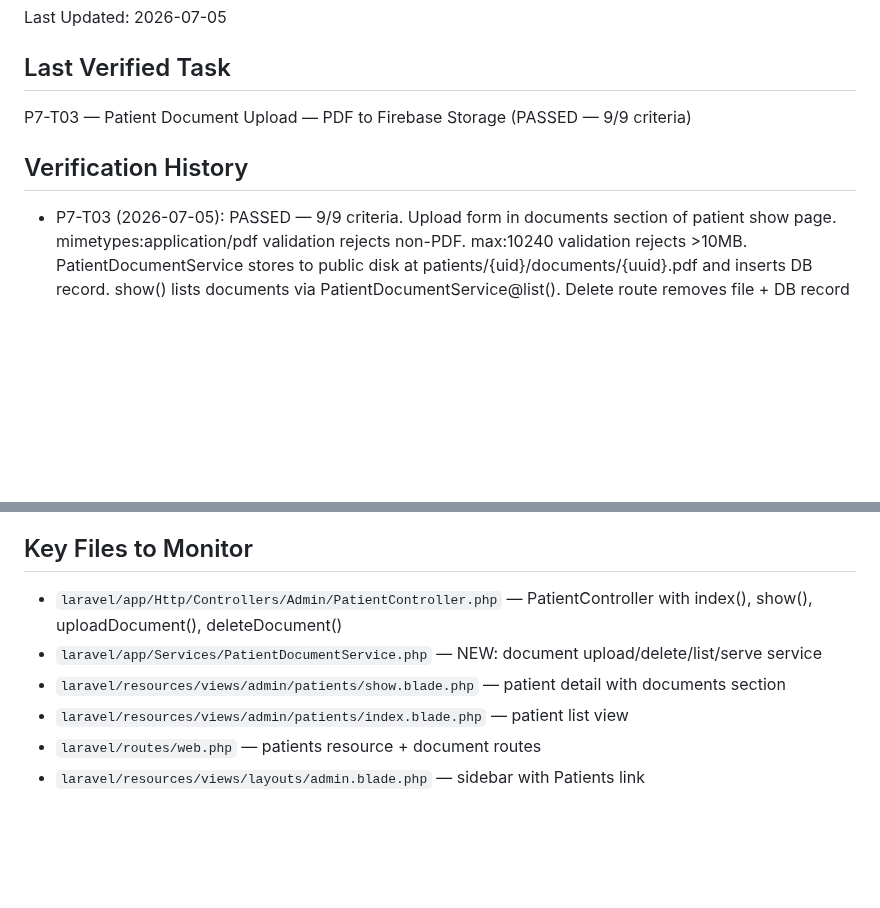
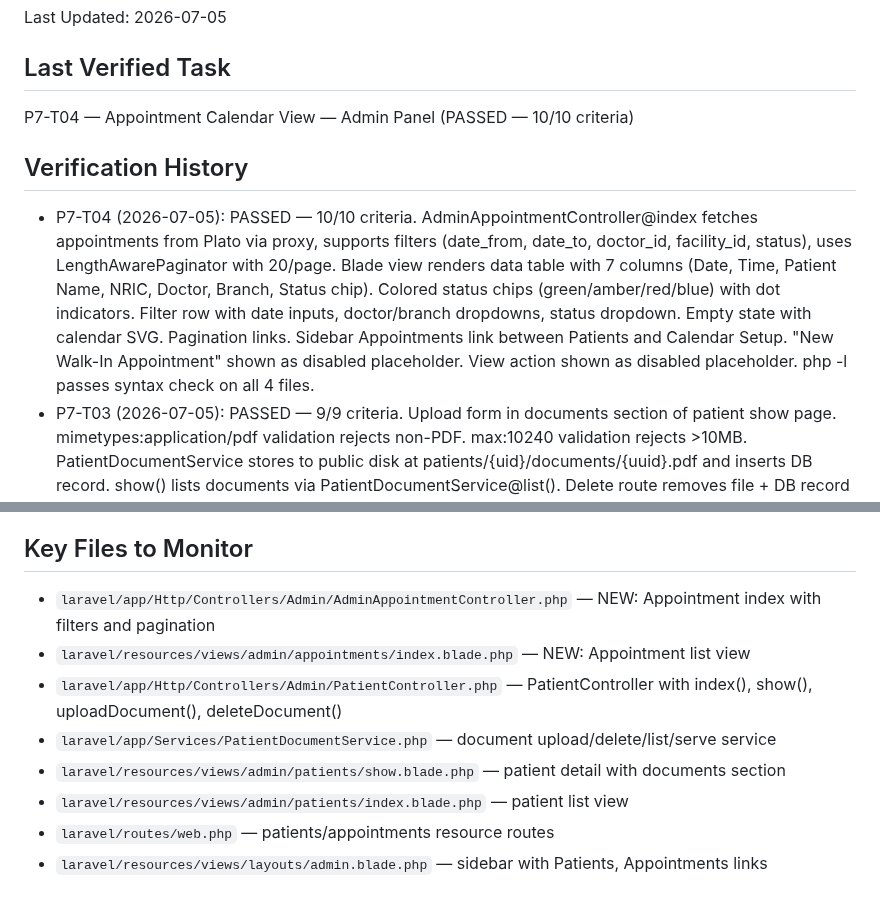
Before and after one commit to zarinjas/heclinicappv2, a Markdown page: memory/qa/context.md, 2 parts joined by grey strips. Drawn GitHub-style; blank space fills up the shorter version.

Commit message:
ai: QA PASSED P7-T04 — 10/10 criteria verified

```diff
--- a/memory/qa/context.md
+++ b/memory/qa/context.md
@@ -3,9 +3,10 @@
 Last Updated: 2026-07-05
 
 ## Last Verified Task
-P7-T03 — Patient Document Upload — PDF to Firebase Storage (PASSED — 9/9 criteria)
+P7-T04 — Appointment Calendar View — Admin Panel (PASSED — 10/10 criteria)
 
 ## Verification History
+- P7-T04 (2026-07-05): PASSED — 10/10 criteria. AdminAppointmentController@index fetches appointments from Plato via proxy, supports filters (date_from, date_to, doctor_id, facility_id, status), uses LengthAwarePaginator with 20/page. Blade view renders data table with 7 columns (Date, Time, Patient Name, NRIC, Doctor, Branch, Status chip). Colored status chips (green/amber/red/blue) with dot indicators. Filter row with date inputs, doctor/branch dropdowns, status dropdown. Empty state with calendar SVG. Pagination links. Sidebar Appointments link between Patients and Calendar Setup. "New Walk-In Appointment" shown as disabled placeholder. View action shown as disabled placeholder. php -l passes syntax check on all 4 files.
 - P7-T03 (2026-07-05): PASSED — 9/9 criteria. Upload form in documents section of patient show page. mimetypes:application/pdf validation rejects non-PDF. max:10240 validation rejects >10MB. PatientDocumentService stores to public disk at patients/{uid}/documents/{uuid}.pdf and inserts DB record. show() lists documents via PatientDocumentService@list(). Delete route removes file + DB record with confirm() dialog. Download link serves via Storage::disk('public')->url(). php -l passed on all 5 new/modified files. Storage path includes patient Plato UID.
 - P7-T02 (2026-07-05): PASSED — 8/8 criteria. PatientController@show enhanced with Request parameter for ?sync=1 cache-busting, vitals count from /patient/{id}/graphing, passes $vitalsCount to view. show.blade.php full rewrite with grouped sections (Personal Info: NRIC/DOB/Gender/Nationality, Contact: Phone/Address, Medical: Allergies/Notes with None fallback, Vitals: count badge or Unavailable). "Re-sync from Plato" button with teal bg-[#00C9A7] styling. Back link to admin.patients.index. Footer with Patient ID. php -l syntax check passed on PatientController.php.
 - P7-T01 (2026-07-05): PASSED — 8/8 criteria. PatientController@index queries Plato /patient via PlatoProxyService with search params (name, NRIC, phone) and current_page pagination. LengthAwarePaginator wraps response for Blade pagination links. index.blade.php renders data table with 5 columns (Name, NRIC, Given ID, Phone, View action). Empty state rendered when no patients. Sidebar Patients link between Doctors and Calendar Setup. All 32 PHP files in laravel/app/ pass php -l syntax check with zero errors.
@@ -32,9 +33,11 @@ P7-T03 — Patient Document Upload — PDF to Firebase Storage (PASSED — 9/9 c
 - P3-T06 through P3-T01: All PASSED.
 
 ## Key Files to Monitor
+- `laravel/app/Http/Controllers/Admin/AdminAppointmentController.php` — NEW: Appointment index with filters and pagination
+- `laravel/resources/views/admin/appointments/index.blade.php` — NEW: Appointment list view
 - `laravel/app/Http/Controllers/Admin/PatientController.php` — PatientController with index(), show(), uploadDocument(), deleteDocument()
-- `laravel/app/Services/PatientDocumentService.php` — NEW: document upload/delete/list/serve service
+- `laravel/app/Services/PatientDocumentService.php` — document upload/delete/list/serve service
 - `laravel/resources/views/admin/patients/show.blade.php` — patient detail with documents section
 - `laravel/resources/views/admin/patients/index.blade.php` — patient list view
-- `laravel/routes/web.php` — patients resource + document routes
-- `laravel/resources/views/layouts/admin.blade.php` — sidebar with Patients link
+- `laravel/routes/web.php` — patients/appointments resource routes
+- `laravel/resources/views/layouts/admin.blade.php` — sidebar with Patients, Appointments links
```
Also changed, not shown: tasks/in-review/P7-T04-appointment-calendar-view.md (+11 -11 lines).
